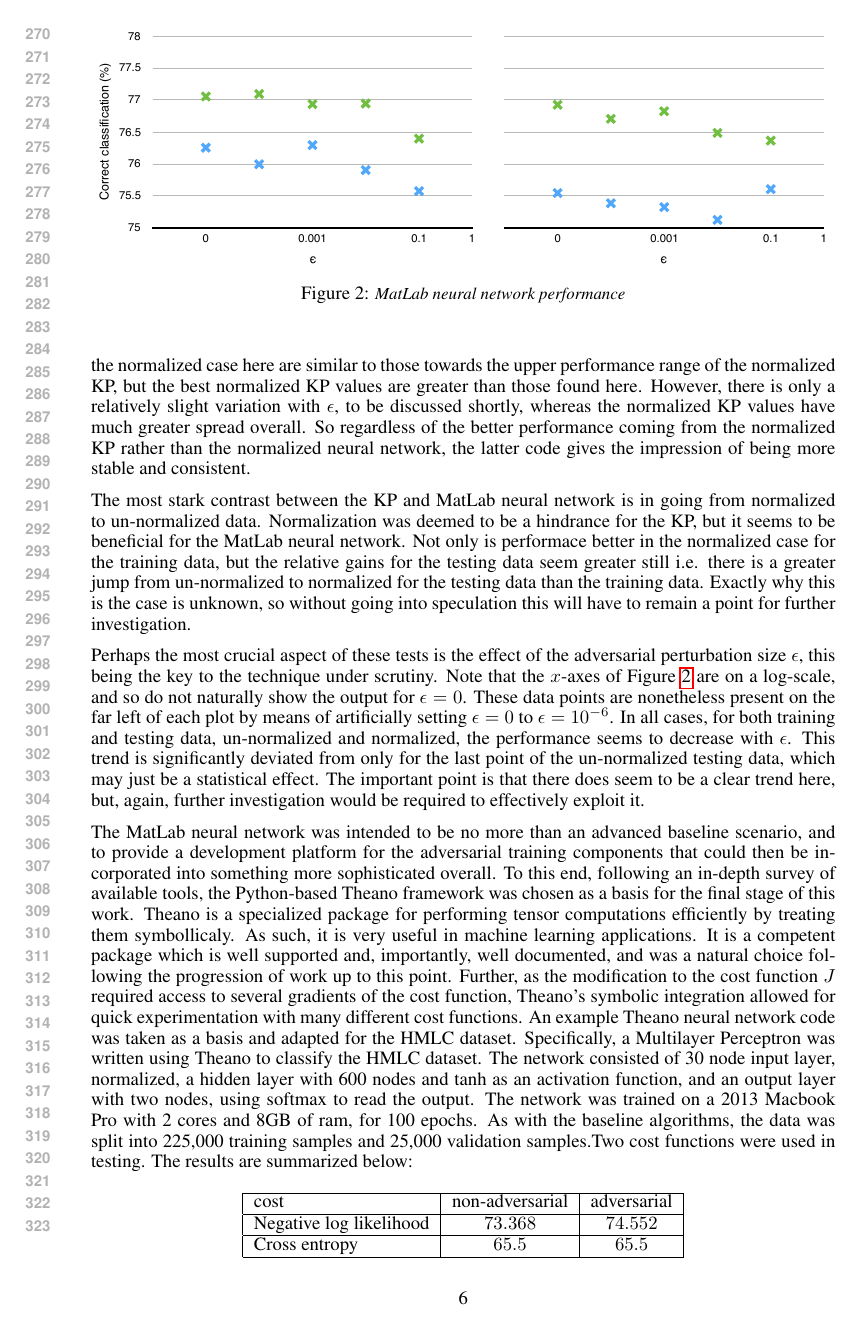
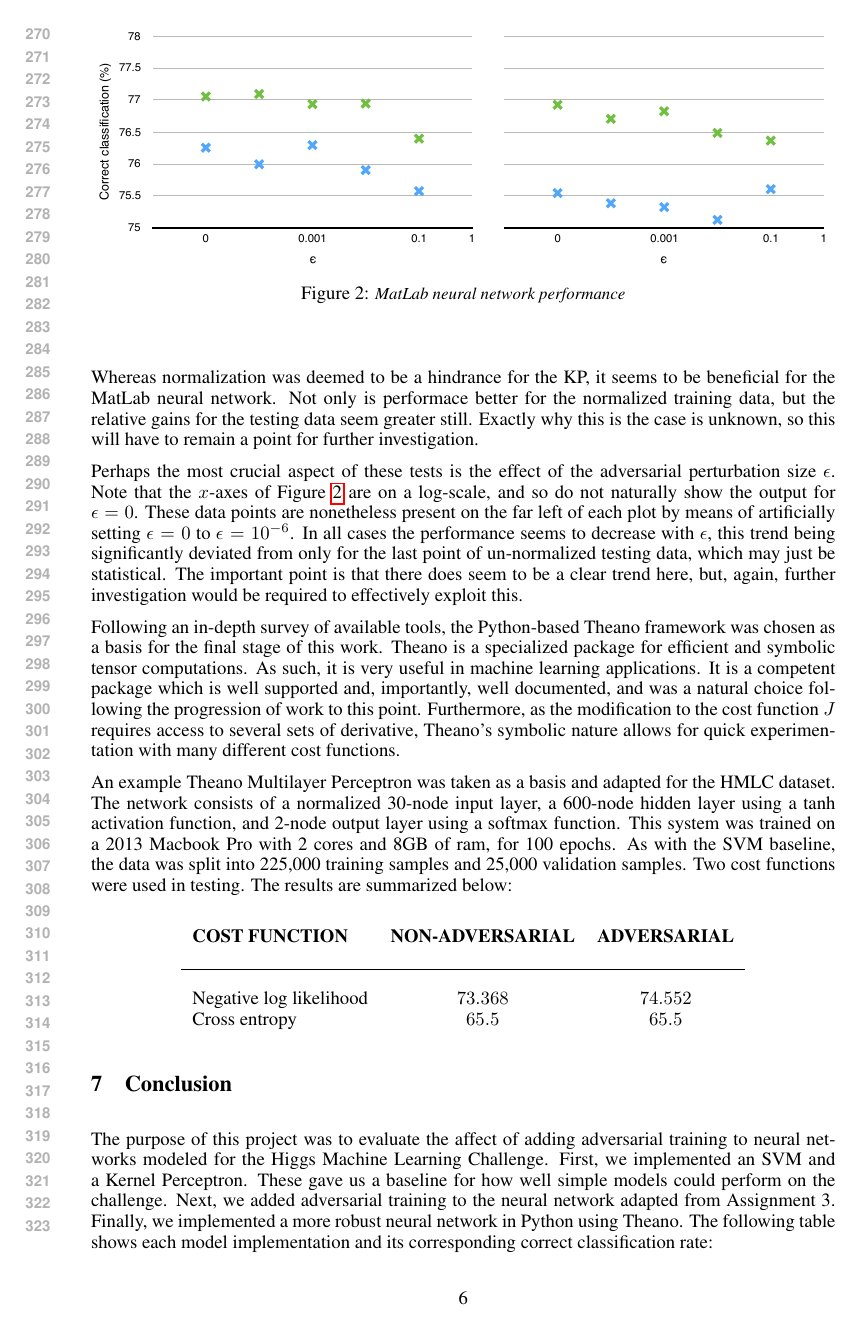
Before and after one commit to Reikyo/xmachina_paper, a LaTeX document (CMPT419726_Paper.tex): page 6 of 8. The pictures show the PDF file CMPT419726_Paper.pdf that the author committed with the source.

Commit message:
Trim sec6

```diff
--- a/CMPT419726_Paper.tex
+++ b/CMPT419726_Paper.tex
@@ -240,9 +245,14 @@ Due to time restrictions, this MatLab code was unfortunately not translated into
 
-Figure \ref{fig:fig2} shows the results of this testing. Like the kernelized perceptron, the MatLab neural network displays similar values for both training and testing data when normalized, but with the former noticably greater than the latter, which was not so with the kernelized perceptron results. The values for the normalized case here are similar to those towards the upper performance range of the normalized KP, but the best normalized KP values are greater than those found here. However, there is only a relatively slight variation with $\epsilon$, to be discussed shortly, whereas the normalized KP values have much greater spread overall. So regardless of the better performance coming from the normalized KP rather than the normalized neural network, the latter code gives the impression of being more stable and consistent.
+%%there is only a relatively slight variation with $\epsilon$, whereas
+Figure \ref{fig:fig2} shows the results of this testing. Like the kernelized perceptron, the MatLab neural network gives similar values for both normalized training and testing data, but with the former noticably greater than the latter, which was not so with the KP results. The values for the normalized case here are similar to those towards the upper performance range of the normalized KP, but the best normalized KP values are greater than those found here. However, the normalized KP values have much greater spread overall, so regardless of the better performance being with the normalized KP data, it is the MatLab neural network that seems to be more stable and consistent.
 
-The most stark contrast between the KP and MatLab neural network is in going from normalized to un-normalized data. Normalization was deemed to be a hindrance for the KP, but it seems to be beneficial for the MatLab neural network. Not only is performace better in the normalized case for the training data, but the relative gains for the testing data seem greater still i.e. there is a greater jump from un-normalized to normalized for the testing data than the training data. Exactly why this is the case is unknown, so without going into speculation this will have to remain a point for further investigation.
+%The most stark contrast between the KP and MatLab neural network is in going from normalized to un-normalized data.
+%i.e. there is a greater jump from un-normalized to normalized for the testing data than the training data.
+Whereas normalization was deemed to be a hindrance for the KP, it seems to be beneficial for the MatLab neural network. Not only is performace better for the normalized training data, but the relative gains for the testing data seem greater still. Exactly why this is the case is unknown, so this will have to remain a point for further investigation.
 
-Perhaps the most crucial aspect of these tests is the effect of the adversarial perturbation size $\epsilon$, this being the key to the technique under scrutiny. Note that the $x$-axes of Figure \ref{fig:fig2} are on a log-scale, and so do not naturally show the output for $\epsilon=0$. These data points are nonetheless present on the far left of each plot by means of artificially setting $\epsilon=0$ to $\epsilon=10^{-6}$. In all cases, for both training and testing data, un-normalized and normalized, the performance seems to decrease with $\epsilon$. This trend is significantly deviated from only for the last point of the un-normalized testing data, which may just be a statistical effect. The important point is that there does seem to be a clear trend here, but, again, further investigation would be required to effectively exploit it.
+%%, this being the key to the technique under scrutiny
+%%, for both training and testing data, un-normalized and normalized,
+Perhaps the most crucial aspect of these tests is the effect of the adversarial perturbation size $\epsilon$. Note that the $x$-axes of Figure \ref{fig:fig2} are on a log-scale, and so do not naturally show the output for $\epsilon=0$. These data points are nonetheless present on the far left of each plot by means of artificially setting $\epsilon=0$ to $\epsilon=10^{-6}$. In all cases the performance seems to decrease with $\epsilon$, this trend being significantly deviated from only for the last point of un-normalized testing data, which may just be statistical. The important point is that there does seem to be a clear trend here, but, again, further investigation would be required to effectively exploit this.
 
 \begin                  {figure}
 \begin                  {center}
@@ -253,17 +263,18 @@ Perhaps the most crucial aspect of these tests is the effect of the adversarial
 \end                    {center}
 \end                    {figure}
 
-The MatLab neural network was intended to be no more than an advanced baseline scenario, and to provide a development platform for the adversarial training components that could then be incorporated into something more sophisticated overall. To this end, following an in-depth survey of available tools, the Python-based Theano framework was chosen as a basis for the final stage of this work. Theano is a specialized package for performing tensor computations efficiently by treating them symbollicaly. As such, it is very useful in machine learning applications. It is a competent package which is well supported and, importantly, well documented, and was a natural choice following the progression of work up to this point. Further, as the modification to the cost function $J$ required access to several gradients of the cost function, Theano's symbolic integration allowed for quick experimentation with many different cost functions. An example Theano neural network code was taken as a basis and adapted for the HMLC dataset. Specifically, a Multilayer Perceptron was written using Theano to classify the HMLC dataset. The network consisted of 30 node input layer, normalized, a hidden layer with 600 nodes and tanh as an activation function, and an output layer with two nodes, using softmax to read the output. The network was trained on a 2013 Macbook Pro with 2 cores and 8GB of ram, for 100 epochs. As with the baseline algorithms, the data was split into 225,000 training samples and 25,000 validation samples.Two cost functions were used in testing. The results are summarized below:
+%%The MatLab neural network was intended to be no more than an advanced baseline scenario, and to provide a development platform for the adversarial training components that could then be incorporated into something more sophisticated overall. To this end,
+Following an in-depth survey of available tools, the Python-based Theano framework was chosen as a basis for the final stage of this work. Theano is a specialized package for efficient and symbolic tensor computations. As such, it is very useful in machine learning applications. It is a competent package which is well supported and, importantly, well documented, and was a natural choice following the progression of work to this point. Furthermore, as the modification to the cost function $J$ requires access to several sets of derivative, Theano's symbolic nature allows for quick experimentation with many different cost functions.
+
+An example Theano Multilayer Perceptron was taken as a basis and adapted for the HMLC dataset. The network consists of a normalized 30-node input layer, a 600-node hidden layer using a tanh activation function, and 2-node output layer using a softmax function. This system was trained on a 2013 Macbook Pro with 2 cores and 8GB of ram, for 100 epochs. As with the SVM baseline, the data was split into 225,000 training samples and 25,000 validation samples. Two cost functions were used in testing. The results are summarized below:
+
 \begin{center}
-	\begin{tabular}{|l|c|c|}
-	  \hline
-	  cost&non-adversarial&adversarial \\
-	  \hline
-	  Negative log likelihood&$73.368$&$74.552$\\
-	  \hline
-	  Cross entropy&$65.5$&$65.5$ \\
-	  \hline
-	\end{tabular}
+\begin{tabular}{l c c}
+{\bf COST FUNCTION} & {\bf NON-ADVERSARIAL} & {\bf ADVERSARIAL}\\
+\\ \hline \\
+Negative log likelihood & $73.368$ & $74.552$\\
+Cross entropy           & $65.5$   & $65.5$\\
+\end{tabular}
 \end{center}
 
 % **************************************************************************************************************************
```
Also changed, not shown: CMPT419726_Paper.pdf, CMPT419726_Paper.tex (19 more changed lines), 3 other files.
